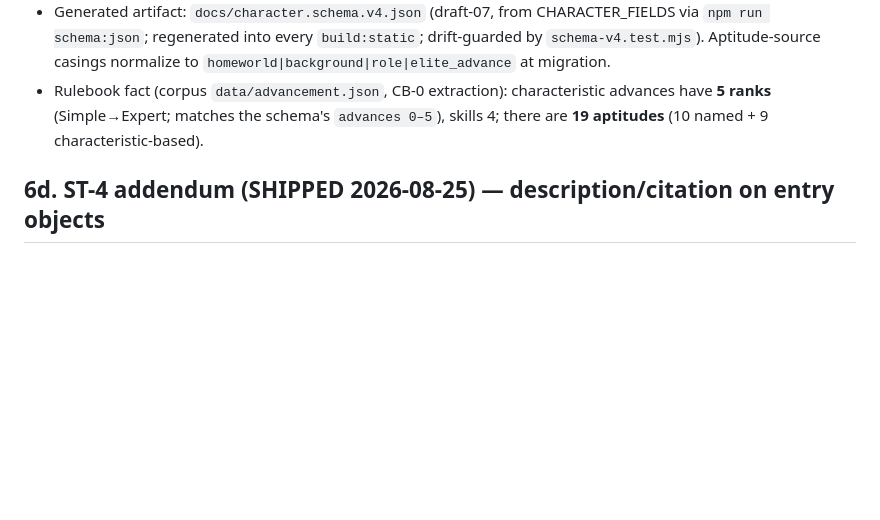
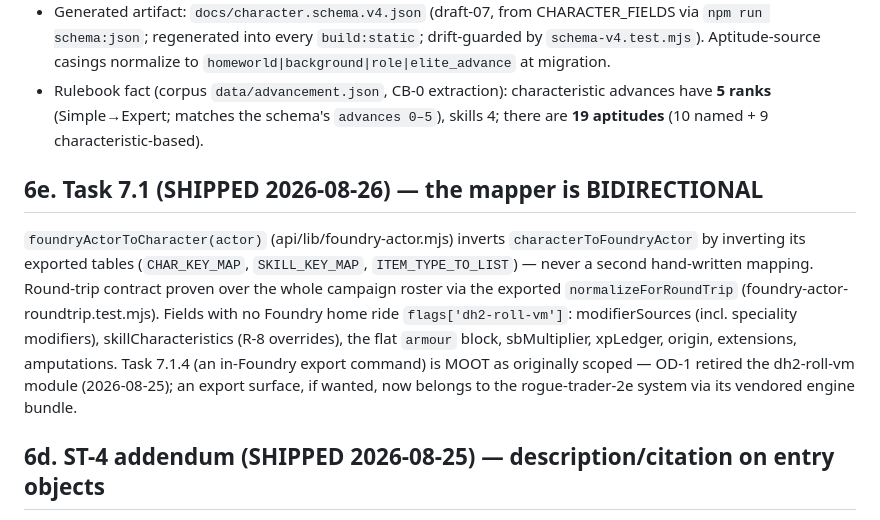
Before and after one commit to casusscribere/dh2_roll_api, a Markdown page: CHARACTER_MODEL.md, the part around the change. Rendered like a GitHub page; blank space fills up the shorter version.

```diff
--- a/CHARACTER_MODEL.md
+++ b/CHARACTER_MODEL.md
@@ -263,6 +263,20 @@ everything and normalizes legacy shapes.
   have **5 ranks** (Simple→Expert; matches the schema's `advances 0–5`), skills 4; there are
   **19 aptitudes** (10 named + 9 characteristic-based).
 
+## 6e. Task 7.1 (SHIPPED 2026-08-26) — the mapper is BIDIRECTIONAL
+
+`foundryActorToCharacter(actor)` (api/lib/foundry-actor.mjs) inverts
+`characterToFoundryActor` by inverting its exported tables (`CHAR_KEY_MAP`,
+`SKILL_KEY_MAP`, `ITEM_TYPE_TO_LIST`) — never a second hand-written mapping.
+Round-trip contract proven over the whole campaign roster via the exported
+`normalizeForRoundTrip` (foundry-actor-roundtrip.test.mjs). Fields with no
+Foundry home ride `flags['dh2-roll-vm']`: modifierSources (incl. speciality
+modifiers), skillCharacteristics (R-8 overrides), the flat `armour` block,
+sbMultiplier, xpLedger, origin, extensions, amputations. Task 7.1.4 (an
+in-Foundry export command) is MOOT as originally scoped — OD-1 retired the
+dh2-roll-vm module (2026-08-25); an export surface, if wanted, now belongs to
+the rogue-trader-2e system via its vendored engine bundle.
+
 ## 6d. ST-4 addendum (SHIPPED 2026-08-25) — description/citation on entry objects
 
 Optional author-owned text on the seven content lists' entry objects — no version bump
```
Also changed, not shown: README.md (+1 -0 lines).
